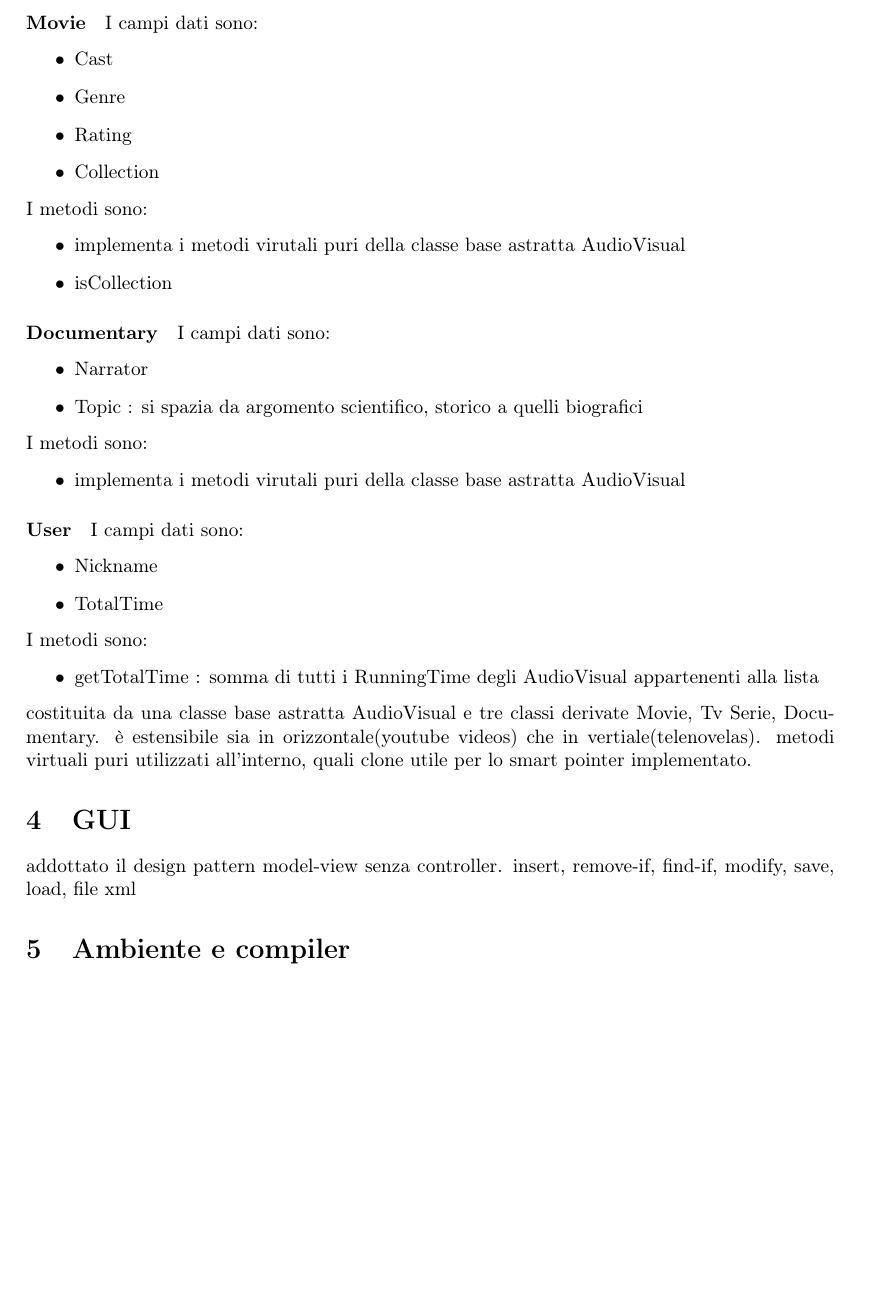
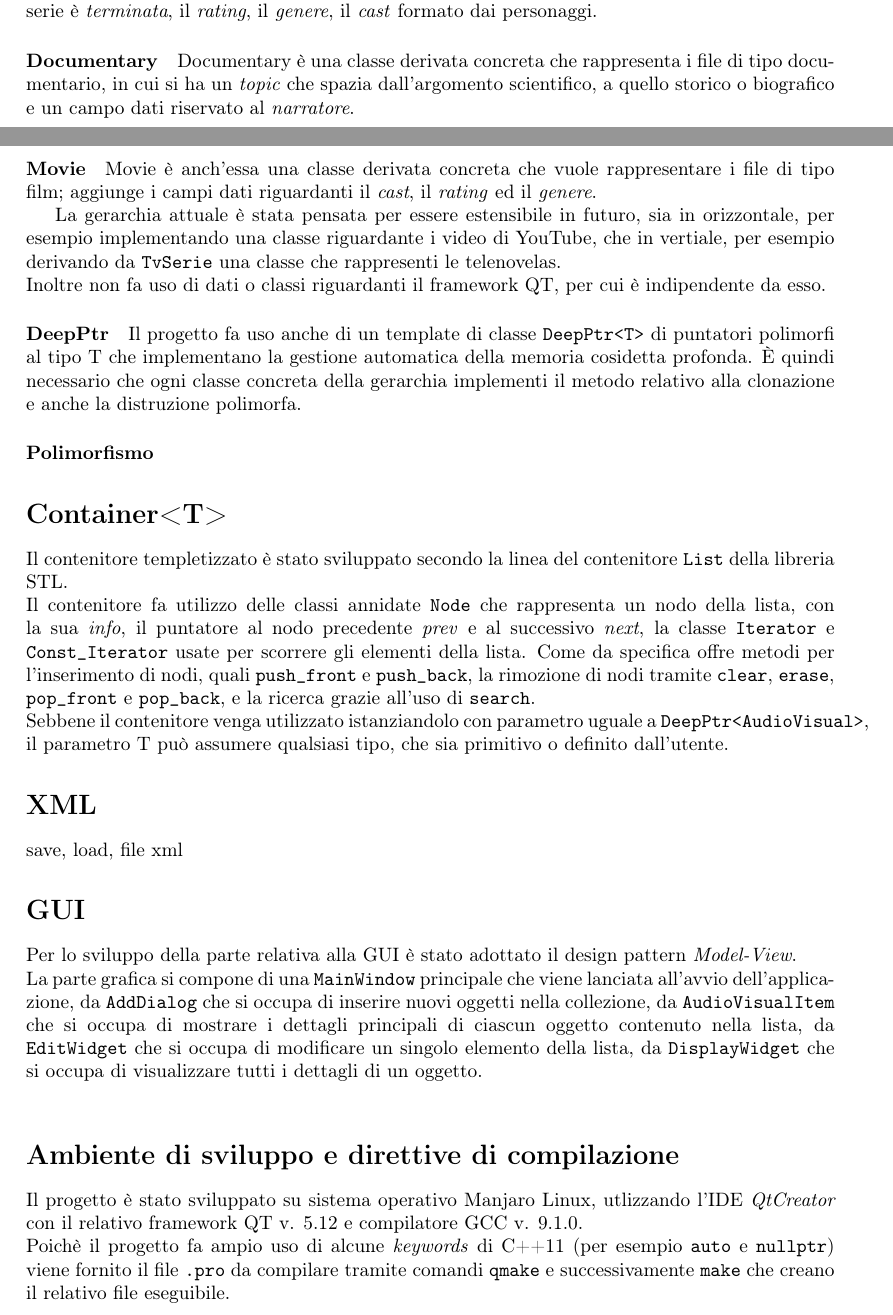
Before and after one commit to AkaiSara/QPlay, a LaTeX paper (Relazione/relazione.tex, which reads Relazione/gerarchia.tex): part of page 3 of 3 before the commit and two parts of pages 1 and 2 of 3 after it, the two joined at a grey line, cut at the place of the change, the shorter picture padded with empty space. The pictures show the PDF file Relazione/relazione.pdf that the author committed with the source.

Commit message:
iniziata relazione, aggiunto slot in addDialog, cambiato tipo della durata in tutta la gerarchia

```diff
--- a/Relazione/gerarchia.tex
+++ b/Relazione/gerarchia.tex
@@ -1,7 +1,7 @@
-\includegraphics[width=1\textwidth]{gerarchia}
-\paragraph{Gerarchia dei tipi}
-La gerarchia è così composta: una classe base astratta denominata \textit{AudioVisual}, tre classi derivate \textit{TvSerie}, \textit{Movie}, \textit{Documentary} che implementano i metodi puri della classe base. \newline
+La gerarchia vuole modellare degli oggetti che comprendono tutti i file audio-visivi ed è così composta: una classe base astratta denominata \texttt{AudioVisual} e tre classi derivate \texttt{TvSerie}, \texttt{Movie}, \texttt{Documentary} che implementano i metodi puri della classe base.
+
+\begin{center}
+    \includegraphics[width=0.6\textwidth]{gerarchia}
+\end{center}
 
 \paragraph{AudioVisual}
-I campi dati sono:
-\begin{itemize}
@@ -15,0 +10,16 @@ I campi dati sono:
+\paragraph{TvSerie}
+TvSerie è una classe derivata concreta rappresenta i file riguardanti le serie tv, infatti aggiunge i campi dati riguardanti il numero di \textit{episodi} della serie, il numero di \textit{stagioni}, se la serie è \textit{terminata}, il \textit{rating}, il \textit{genere}, il \textit{cast} formato dai personaggi.
+
+\paragraph{Documentary}
+Documentary è una classe derivata concreta che rappresenta i file di tipo documentario, in cui si ha un \textit{topic} che spazia dall'argomento scientifico, a quello storico o biografico e un campo dati riservato al \textit{narratore}.
+
+\paragraph{Movie}
+Movie è anch'essa una classe derivata concreta che vuole rappresentare i file di tipo film; aggiunge i campi dati riguardanti il \textit{cast}, il \textit{rating} ed il \textit{genere}.
+
+La gerarchia attuale è stata pensata per essere estensibile in futuro, sia in orizzontale, per esempio implementando una classe riguardante i video di YouTube, che in vertiale, per esempio derivando da \texttt{TvSerie} una classe che rappresenti le telenovelas. \newline
+Inoltre non fa uso di dati o classi riguardanti il framework QT, per cui è indipendente da esso.
+
+\paragraph{DeepPtr}
+Il progetto fa uso anche di un template di classe \texttt{DeepPtr<T>} di puntatori polimorfi al tipo T che implementano la gestione automatica della memoria cosidetta profonda. È quindi necessario che ogni classe concreta della gerarchia implementi il metodo relativo alla clonazione e anche la distruzione polimorfa.
+
+\paragraph{Polimorfismo}
@@ -29,11 +40,3 @@ I metodi sono:
     \item getType : restituisce il tipo dell'oggetto d'invocazione ("tipo")
     \item getQuality : Audio + Video % se definisco dei range diversi per ogni sottotipo allora questo metodo è virtuale puro
     \item get : genere + rating
-\end{itemize}
-
-\paragraph{TvSerie}
-I campi dati sono:
-\begin{itemize}
-    \item Season
-    \item Episode
-    \item Cast
@@ -43,32 +43,3 @@ I campi dati sono:
-\end{itemize}
-I metodi sono:
-\begin{itemize}
-    \item implementa i metodi virutali puri della classe base astratta AudioVisual
-\end{itemize}
-
-\paragraph{Movie}
-I campi dati sono:
-\begin{itemize}
-    \item Cast
-    \item Genre
-    \item Rating
-    \item Collection
-\end{itemize}
-I metodi sono:
-\begin{itemize}
-    \item implementa i metodi virutali puri della classe base astratta AudioVisual
-    \item isCollection
-\end{itemize}
-
-\paragraph{Documentary}
-I campi dati sono:
-\begin{itemize}
-    \item Narrator
-    \item Topic : si spazia da argomento scientifico, storico a quelli biografici
-\end{itemize}
-I metodi sono:
-\begin{itemize}
-    \item implementa i metodi virutali puri della classe base astratta AudioVisual
 \end{itemize}
 
 \paragraph{User}
--- a/Relazione/relazione.tex
+++ b/Relazione/relazione.tex
@@ -5 +12,3 @@
 
+    \section*{Gerarchia dei tipi}
+        \input{gerarchia.tex}
@@ -9,13 +15,17 @@
 
-    \section{Container<T>}
-        Double linked list per sostenere meglio i costi per la rimozione dei nodi in posizione arbitraria. Sviluppate le funzionalità di inserimento(push insert), rimozione(erase, pop), ricerca. Usato all' interno la "struttura" nodo, iteratore normale e costante.
+    \section*{Container<T>}
+        Il contenitore templetizzato è stato sviluppato secondo la linea del contenitore \texttt{List} della libreria STL. \newline
+        Il contenitore fa utilizzo delle classi annidate \texttt{Node} che rappresenta un nodo della lista, con la sua \textit{info}, il puntatore al nodo precedente \textit{prev} e al successivo \textit{next}, la classe \texttt{Iterator} e \texttt{Const\_Iterator} usate per scorrere gli elementi della lista.
+        Come da specifica offre metodi per l'inserimento di nodi, quali \texttt{push\_front} e \texttt{push\_back}, la rimozione di nodi tramite \texttt{clear}, \texttt{erase}, \texttt{pop\_front} e \texttt{pop\_back}, e la ricerca grazie all'uso di \texttt{search}. \newline
+        Sebbene il contenitore venga utilizzato istanziandolo con parametro uguale a \texttt{DeepPtr<AudioVisual>}, il parametro T può assumere qualsiasi tipo, che sia primitivo o definito dall'utente.
+        %Double linked list per sostenere meglio i costi per la rimozione dei nodi in posizione arbitraria.
 
-    \section{Gerarchia dei tipi}
-        \input{gerarchia.tex}
-        costituita da una classe base astratta AudioVisual e tre classi derivate Movie, Tv Serie, Documentary. è estensibile sia in orizzontale(youtube videos) che in vertiale(telenovelas). metodi virtuali puri utilizzati all'interno, quali clone utile per lo smart pointer implementato.
+    \section*{XML}
+        save, load, file xml
 
-    \section{GUI}
-        addottato il design pattern model-view senza controller.
-        insert, remove-if, find-if, modify, save, load, file xml
+    \section*{GUI}
+        Per lo sviluppo della parte relativa alla GUI è stato adottato il design pattern \textit{Model-View}. \newline
+        La parte grafica si compone di una \texttt{MainWindow} principale che viene lanciata all'avvio dell'applicazione, da \texttt{AddDialog} che si occupa di inserire nuovi oggetti nella collezione, da \texttt{AudioVisualItem} che si occupa di mostrare i dettagli principali di ciascun oggetto contenuto nella lista, da \texttt{EditWidget} che si occupa di modificare un singolo elemento della lista, da \texttt{DisplayWidget} che si occupa di visualizzare tutti i dettagli di un oggetto. \newline
+        %Sia per la rimozione che per la ricerca non mi è stato necessario creare altre classi e widget all'infuori di quelli sopra descritti.
+        %Da qui, nella barra in alto si può scegliere se caricare, salvare od uscire dall'applicazione.
 
-    \section{Ambiente e compiler}
@@ -24 +33,4 @@
 
+    \section*{Ambiente di sviluppo e direttive di compilazione}
+        Il progetto è stato sviluppato su sistema operativo Manjaro Linux, utlizzando l'IDE \textit{QtCreator} con il relativo framework QT v. 5.12 e compilatore GCC v. 9.1.0. \newline
+        Poichè il progetto fa ampio uso di alcune \textit{keywords} di C++11 (per esempio \texttt{auto} e \texttt{nullptr}) viene fornito il file \texttt{.pro} da compilare tramite comandi \texttt{qmake} e successivamente \texttt{make} che creano il relativo file eseguibile.
@@ -28 +37,4 @@
 
+    \section*{Ripartizione ore}
+        La realizzazione del progetto è costata circa 50 ore ripartite nel seguente modo:
+        \begin{itemize}
```
Also changed, not shown: Relazione/main.pdf (deleted), Relazione/relazione.pdf, Relazione/gerarchia.tex (28 more changed lines), Relazione/relazione.tex (29 more changed lines), 19 other files.
